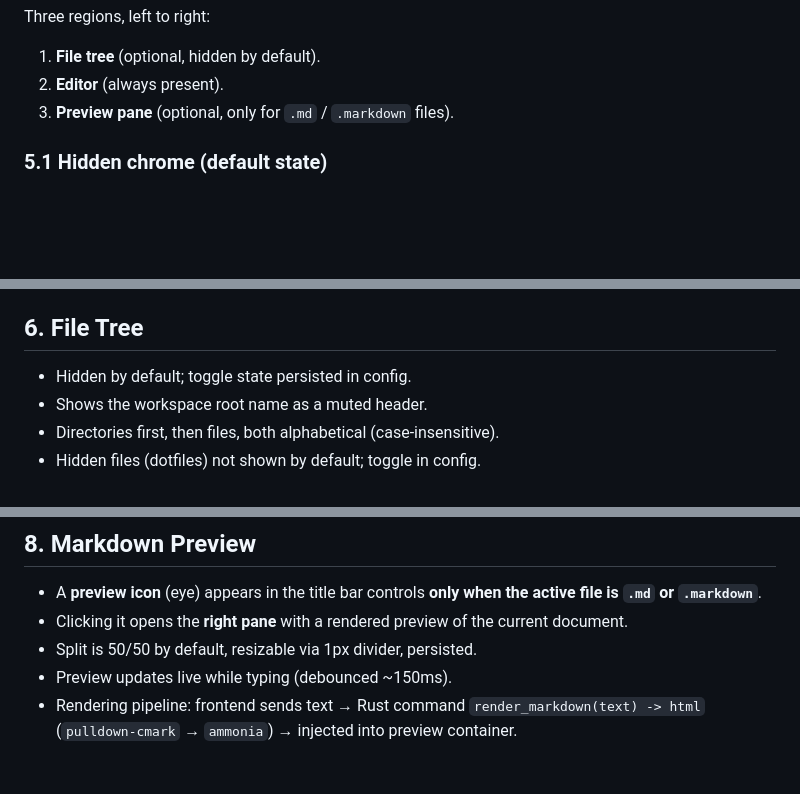
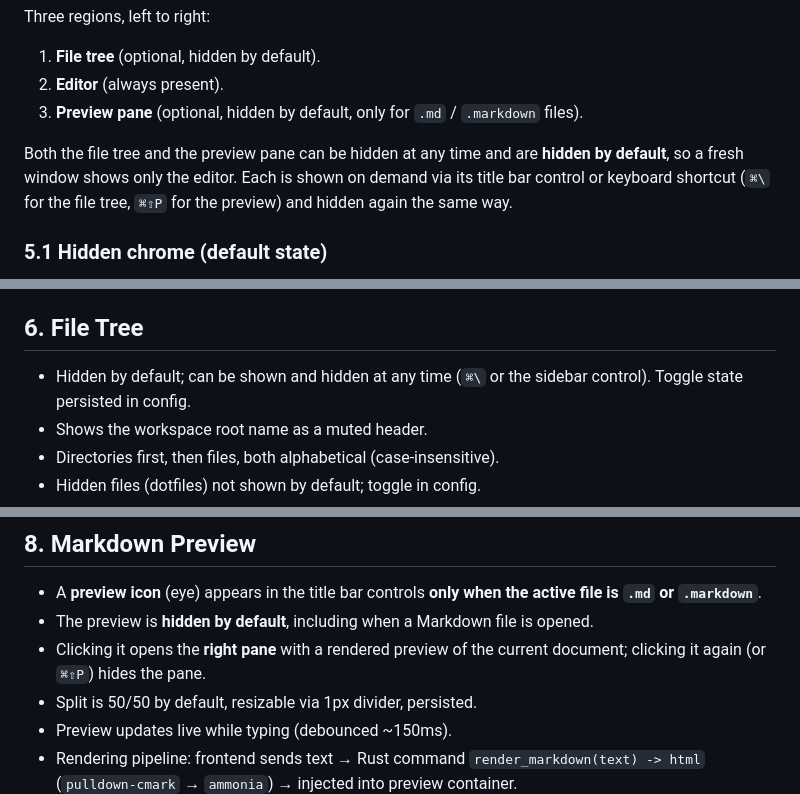
Before and after one commit to pwittchen/kayet, a Markdown page: SPEC.md, 3 parts joined by grey strips. Drawn GitHub-style; blank space fills up the shorter version.

Commit message:
updated spec.md (user can show/hide panels)

```diff
--- a/SPEC.md
+++ b/SPEC.md
@@ -89,7 +89,11 @@ in CI or releases.
 Three regions, left to right:
 1. **File tree** (optional, hidden by default).
 2. **Editor** (always present).
-3. **Preview pane** (optional, only for `.md` / `.markdown` files).
+3. **Preview pane** (optional, hidden by default, only for `.md` / `.markdown` files).
+
+Both the file tree and the preview pane can be hidden at any time and are **hidden by default**,
+so a fresh window shows only the editor. Each is shown on demand via its title bar control or
+keyboard shortcut (`⌘\` for the file tree, `⌘⇧P` for the preview) and hidden again the same way.
 
 ### 5.1 Hidden chrome (default state)
 - By default **everything except the text is hidden**, including the title bar.
@@ -123,7 +127,8 @@ Three regions, left to right:
 
 ## 6. File Tree
 
-- Hidden by default; toggle state persisted in config.
+- Hidden by default; can be shown and hidden at any time (`⌘\` or the sidebar control).
+  Toggle state persisted in config.
 - Shows the workspace root name as a muted header.
 - Directories first, then files, both alphabetical (case-insensitive).
 - Hidden files (dotfiles) not shown by default; toggle in config.
@@ -152,7 +157,9 @@ Three regions, left to right:
 
 - A **preview icon** (eye) appears in the title bar controls **only when the active file is
   `.md` or `.markdown`**.
-- Clicking it opens the **right pane** with a rendered preview of the current document.
+- The preview is **hidden by default**, including when a Markdown file is opened.
+- Clicking it opens the **right pane** with a rendered preview of the current document;
+  clicking it again (or `⌘⇧P`) hides the pane.
 - Split is 50/50 by default, resizable via 1px divider, persisted.
 - Preview updates live while typing (debounced ~150ms).
 - Rendering pipeline: frontend sends text → Rust command `render_markdown(text) -> html`
```
Also changed, not shown: other parts of SPEC.md (+2 -1 lines).
